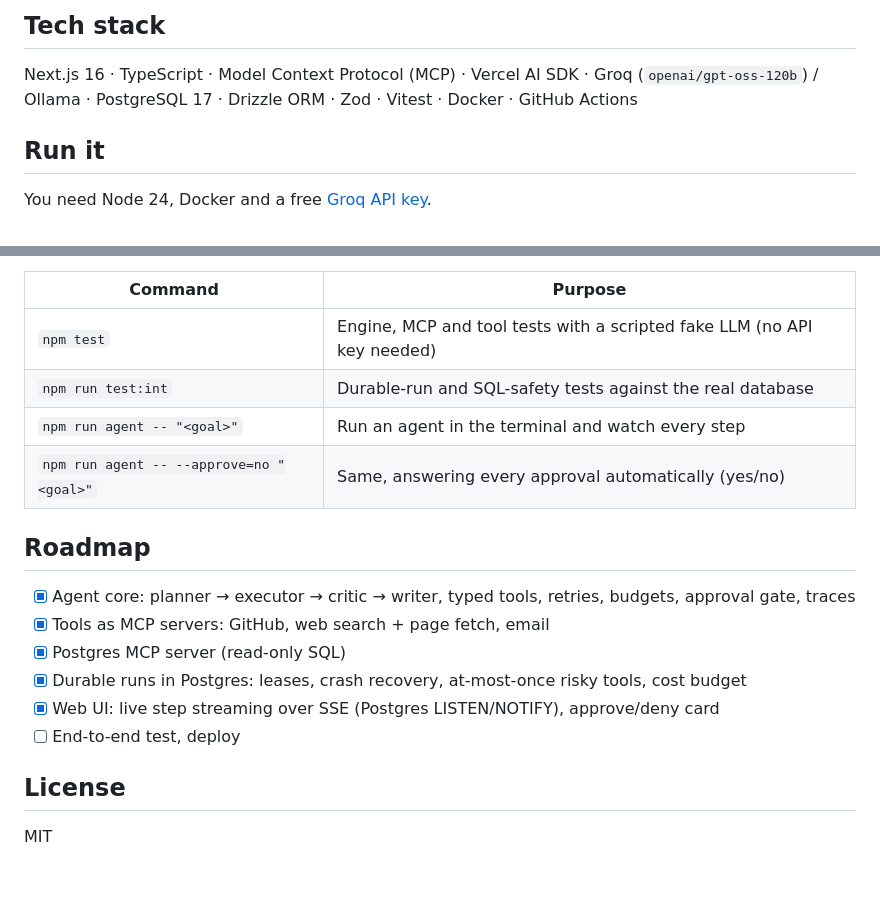
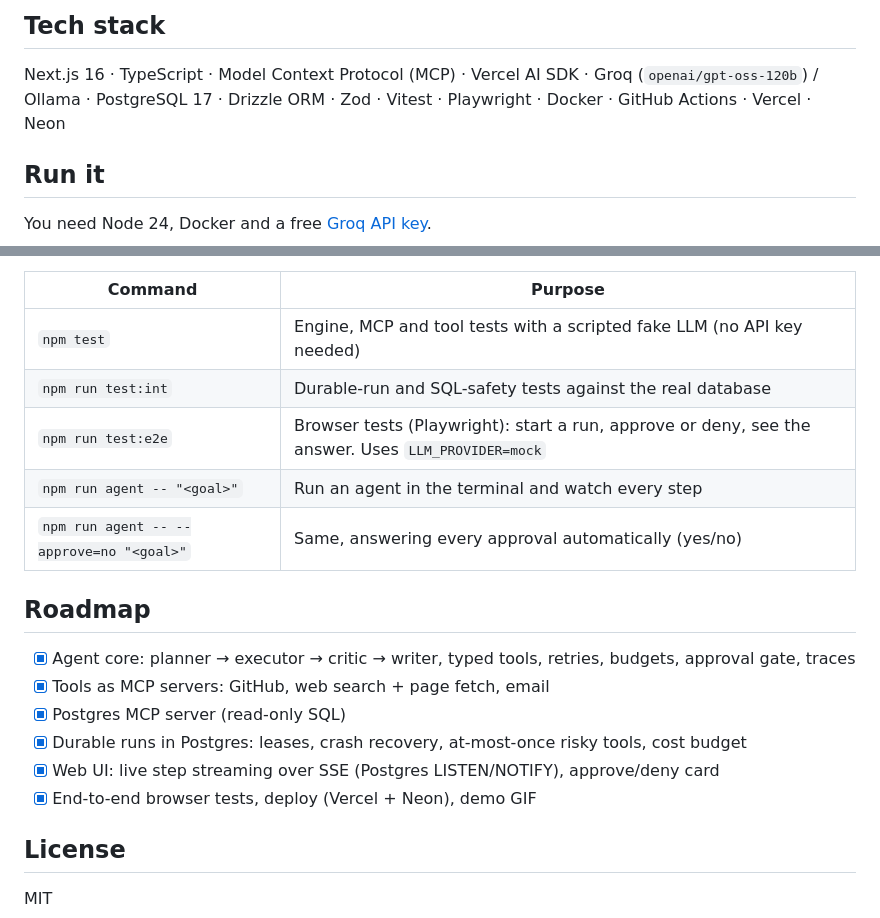
Before and after one commit to ChaitanyaV98/agentflow, a Markdown page: README.md, 2 parts joined by grey strips. Drawn GitHub-style; blank space fills up the shorter version.

```diff
--- a/README.md
+++ b/README.md
@@ -89,7 +105,7 @@ those three things hard.
 ## Tech stack
 
 Next.js 16 · TypeScript · Model Context Protocol (MCP) · Vercel AI SDK · Groq (`openai/gpt-oss-120b`) / Ollama ·
-PostgreSQL 17 · Drizzle ORM · Zod · Vitest · Docker · GitHub Actions
+PostgreSQL 17 · Drizzle ORM · Zod · Vitest · Playwright · Docker · GitHub Actions · Vercel · Neon
 
 ## Run it
 
@@ -120,6 +136,7 @@ lease expires it picks the run up from the last saved step.
 |---|---|
 | `npm test` | Engine, MCP and tool tests with a scripted fake LLM (no API key needed) |
 | `npm run test:int` | Durable-run and SQL-safety tests against the real database |
+| `npm run test:e2e` | Browser tests (Playwright): start a run, approve or deny, see the answer. Uses `LLM_PROVIDER=mock` |
 | `npm run agent -- "<goal>"` | Run an agent in the terminal and watch every step |
 | `npm run agent -- --approve=no "<goal>"` | Same, answering every approval automatically (yes/no) |
 
@@ -130,7 +147,7 @@ lease expires it picks the run up from the last saved step.
 - [x] Postgres MCP server (read-only SQL)
 - [x] Durable runs in Postgres: leases, crash recovery, at-most-once risky tools, cost budget
 - [x] Web UI: live step streaming over SSE (Postgres LISTEN/NOTIFY), approve/deny card
-- [ ] End-to-end test, deploy
+- [x] End-to-end browser tests, deploy (Vercel + Neon), demo GIF
 
 ## License
 
```
Also changed, not shown: other parts of README.md (+17 -1 lines), docs/demo.gif (added).
